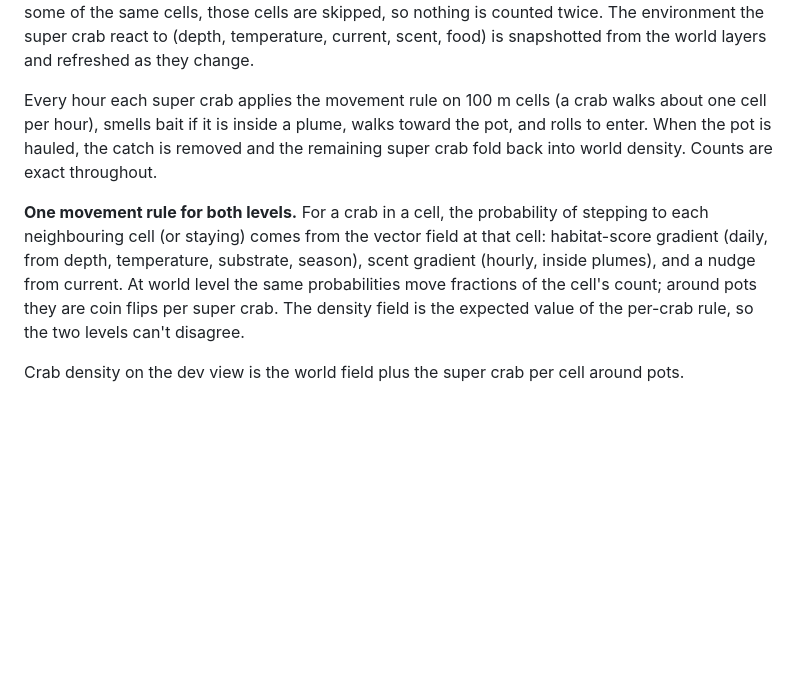
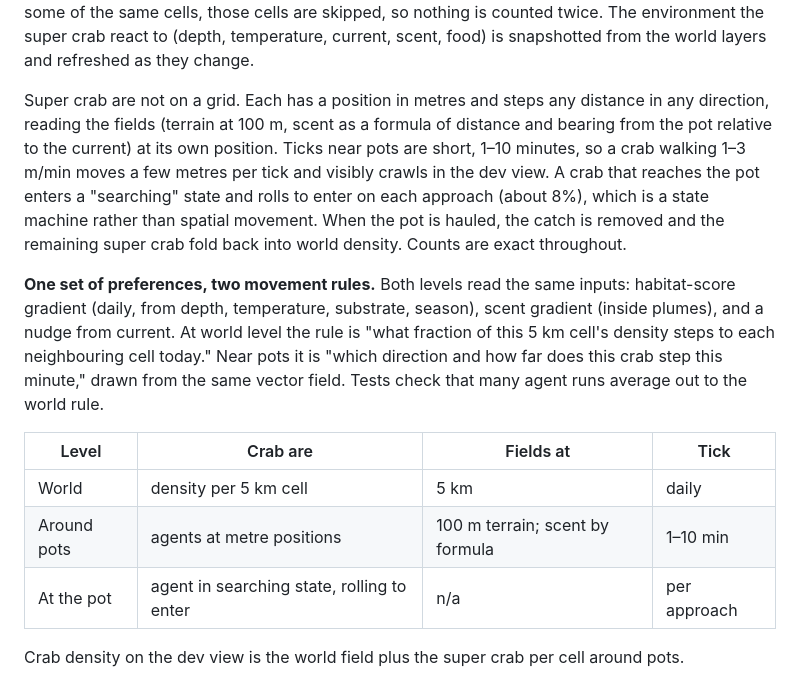
Before and after one commit to scott-clark-foundry/scratch, a Markdown page: crabs/PLAN.md, the part around the change. GitHub-like rendering; blank space fills up the shorter version.

Commit message:
Plan: agents at metre positions with short ticks near pots; fields stay gridded
Co-Authored-By: Claude Fable 5.1 <noreply@anthropic.com>

```diff
--- a/crabs/PLAN.md
+++ b/crabs/PLAN.md
@@ -86,19 +86,30 @@ skipped, so nothing is counted twice. The environment the super crab
 react to (depth, temperature, current, scent, food) is snapshotted from the
 world layers and refreshed as they change.
 
-Every hour each super crab applies the movement rule on 100 m cells (a crab
-walks about one cell per hour), smells bait if it is inside a plume, walks
-toward the pot, and rolls to enter. When the pot is hauled, the catch is
-removed and the remaining super crab fold back into world density. Counts
-are exact throughout.
+Super crab are not on a grid. Each has a position in metres and steps any
+distance in any direction, reading the fields (terrain at 100 m, scent as
+a formula of distance and bearing from the pot relative to the current)
+at its own position. Ticks near pots are short, 1–10 minutes, so a crab
+walking 1–3 m/min moves a few metres per tick and visibly crawls in the dev
+view. A crab that reaches the pot enters a "searching" state and rolls to
+enter on each approach (about 8%), which is a state machine rather than
+spatial movement. When the pot is hauled, the catch is removed and the
+remaining super crab fold back into world density. Counts are exact
+throughout.
 
-**One movement rule for both levels.** For a crab in a cell, the probability
-of stepping to each neighbouring cell (or staying) comes from the vector
-field at that cell: habitat-score gradient (daily, from depth, temperature,
-substrate, season), scent gradient (hourly, inside plumes), and a nudge from
-current. At world level the same probabilities move fractions of the cell's
-count; around pots they are coin flips per super crab. The density field is
-the expected value of the per-crab rule, so the two levels can't disagree.
+**One set of preferences, two movement rules.** Both levels read the same
+inputs: habitat-score gradient (daily, from depth, temperature, substrate,
+season), scent gradient (inside plumes), and a nudge from current. At
+world level the rule is "what fraction of this 5 km cell's density steps to
+each neighbouring cell today." Near pots it is "which direction and how
+far does this crab step this minute," drawn from the same vector field.
+Tests check that many agent runs average out to the world rule.
+
+| Level | Crab are | Fields at | Tick |
+|---|---|---|---|
+| World | density per 5 km cell | 5 km | daily |
+| Around pots | agents at metre positions | 100 m terrain; scent by formula | 1–10 min |
+| At the pot | agent in searching state, rolling to enter | n/a | per approach |
 
 Crab density on the dev view is the world field plus the super crab per
 cell around pots.
```
